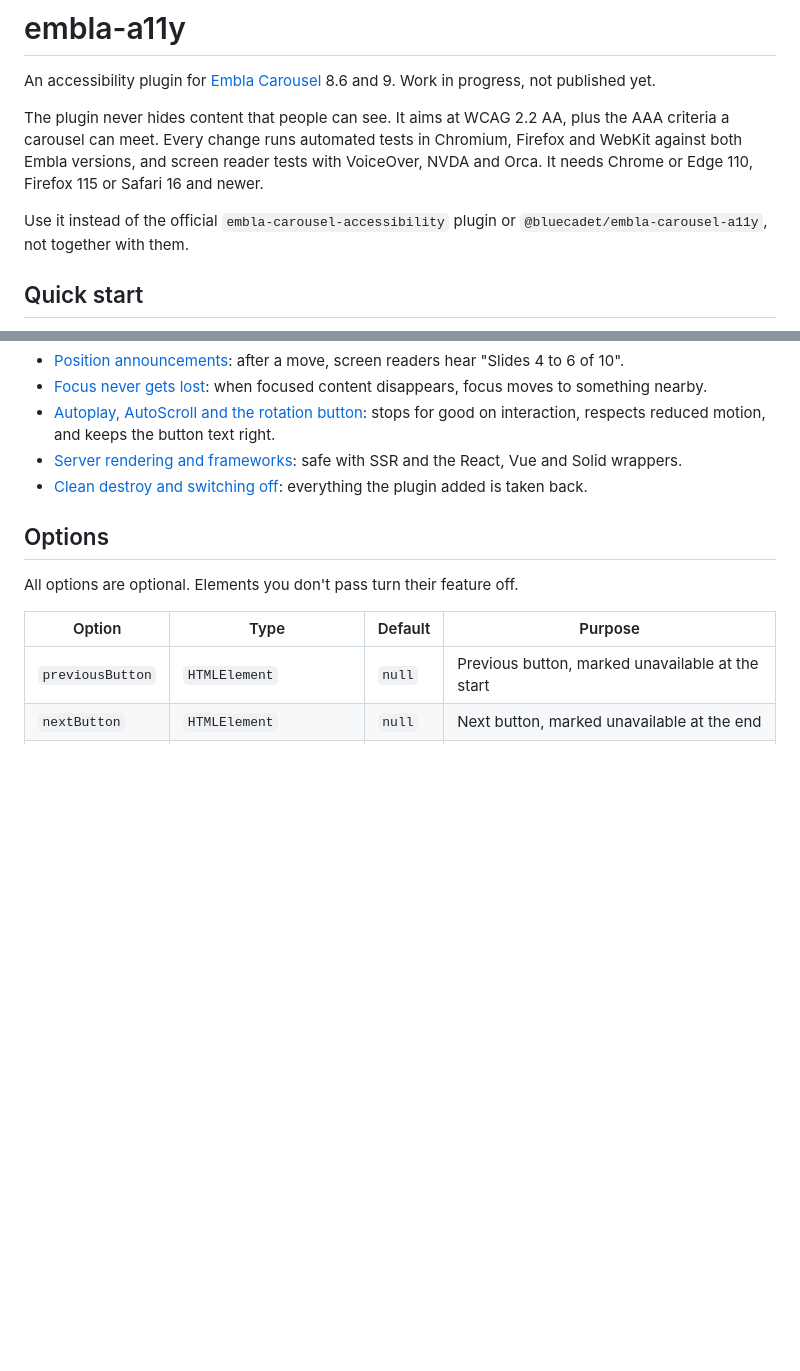
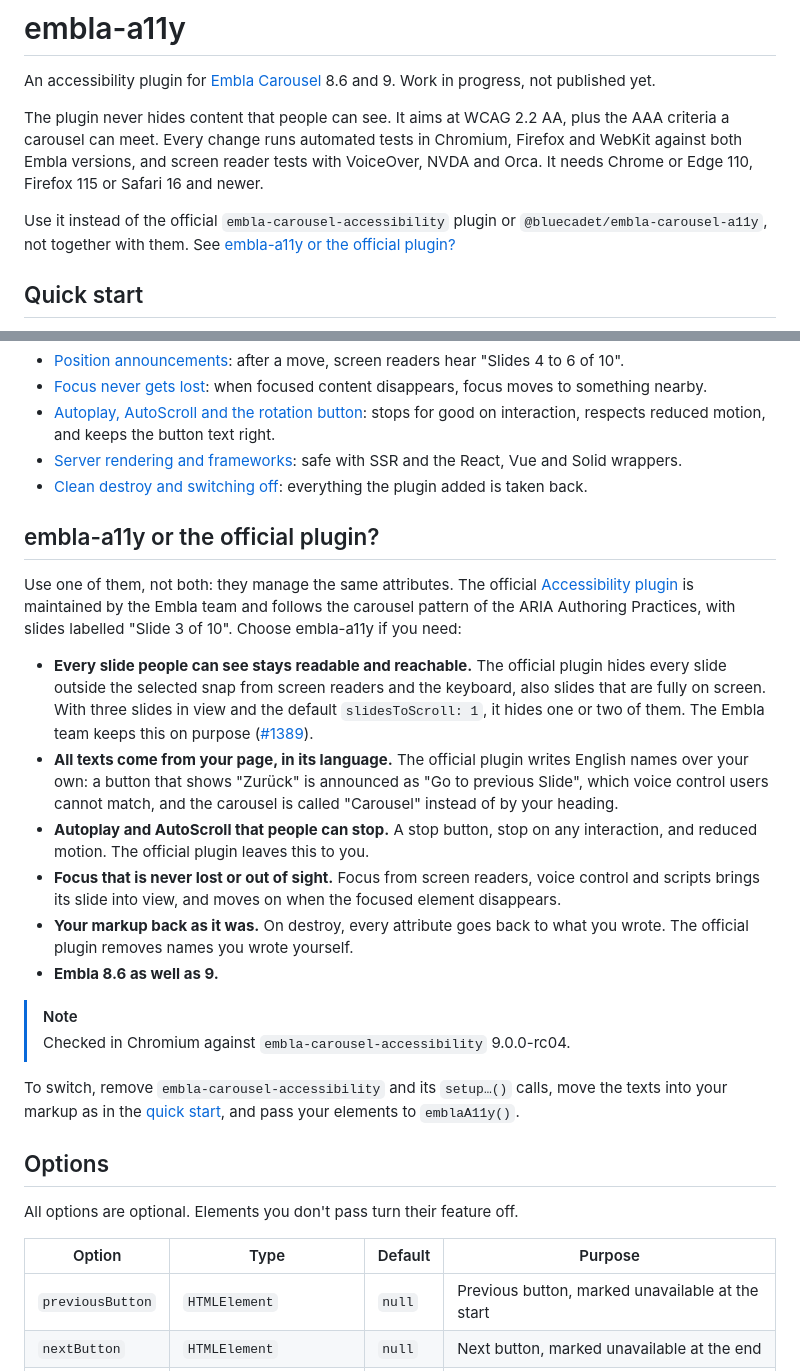
Before and after one commit to wazum/embla-a11y, a Markdown page: README.md, 2 parts joined by grey strips. Rendered like a GitHub page; blank space fills up the shorter version.

Commit message:
Compare embla-a11y with the official Accessibility plugin in the README

```diff
--- a/README.md
+++ b/README.md
@@ -4,7 +4,7 @@ An accessibility plugin for [Embla Carousel](https://www.embla-carousel.com) 8.6
 
 The plugin never hides content that people can see. It aims at WCAG 2.2 AA, plus the AAA criteria a carousel can meet. Every change runs automated tests in Chromium, Firefox and WebKit against both Embla versions, and screen reader tests with VoiceOver, NVDA and Orca. It needs Chrome or Edge 110, Firefox 115 or Safari 16 and newer.
 
-Use it instead of the official `embla-carousel-accessibility` plugin or `@bluecadet/embla-carousel-a11y`, not together with them.
+Use it instead of the official `embla-carousel-accessibility` plugin or `@bluecadet/embla-carousel-a11y`, not together with them. See [embla-a11y or the official plugin?](#embla-a11y-or-the-official-plugin)
 
 ## Quick start
 
@@ -101,6 +101,22 @@ The examples use a common `visually-hidden` class. It hides text on screen and k
 - [Server rendering and frameworks](guide/features.md#server-rendering-and-frameworks): safe with SSR and the React, Vue and Solid wrappers.
 - [Clean destroy and switching off](guide/features.md#clean-destroy-and-switching-off): everything the plugin added is taken back.
 
+## embla-a11y or the official plugin?
+
+Use one of them, not both: they manage the same attributes. The official [Accessibility plugin](https://www.embla-carousel.com/docs/plugins/accessibility) is maintained by the Embla team and follows the carousel pattern of the ARIA Authoring Practices, with slides labelled "Slide 3 of 10". Choose embla-a11y if you need:
+
+- **Every slide people can see stays readable and reachable.** The official plugin hides every slide outside the selected snap from screen readers and the keyboard, also slides that are fully on screen. With three slides in view and the default `slidesToScroll: 1`, it hides one or two of them. The Embla team keeps this on purpose ([#1389](https://github.com/davidjerleke/embla-carousel/issues/1389)).
+- **All texts come from your page, in its language.** The official plugin writes English names over your own: a button that shows "Zurück" is announced as "Go to previous Slide", which voice control users cannot match, and the carousel is called "Carousel" instead of by your heading.
+- **Autoplay and AutoScroll that people can stop.** A stop button, stop on any interaction, and reduced motion. The official plugin leaves this to you.
+- **Focus that is never lost or out of sight.** Focus from screen readers, voice control and scripts brings its slide into view, and moves on when the focused element disappears.
+- **Your markup back as it was.** On destroy, every attribute goes back to what you wrote. The official plugin removes names you wrote yourself.
+- **Embla 8.6 as well as 9.**
+
+> [!NOTE]
+> Checked in Chromium against `embla-carousel-accessibility` 9.0.0-rc04.
+
+To switch, remove `embla-carousel-accessibility` and its `setup…()` calls, move the texts into your markup as in the [quick start](#quick-start), and pass your elements to `emblaA11y()`.
+
 ## Options
 
 All options are optional. Elements you don't pass turn their feature off.
```
